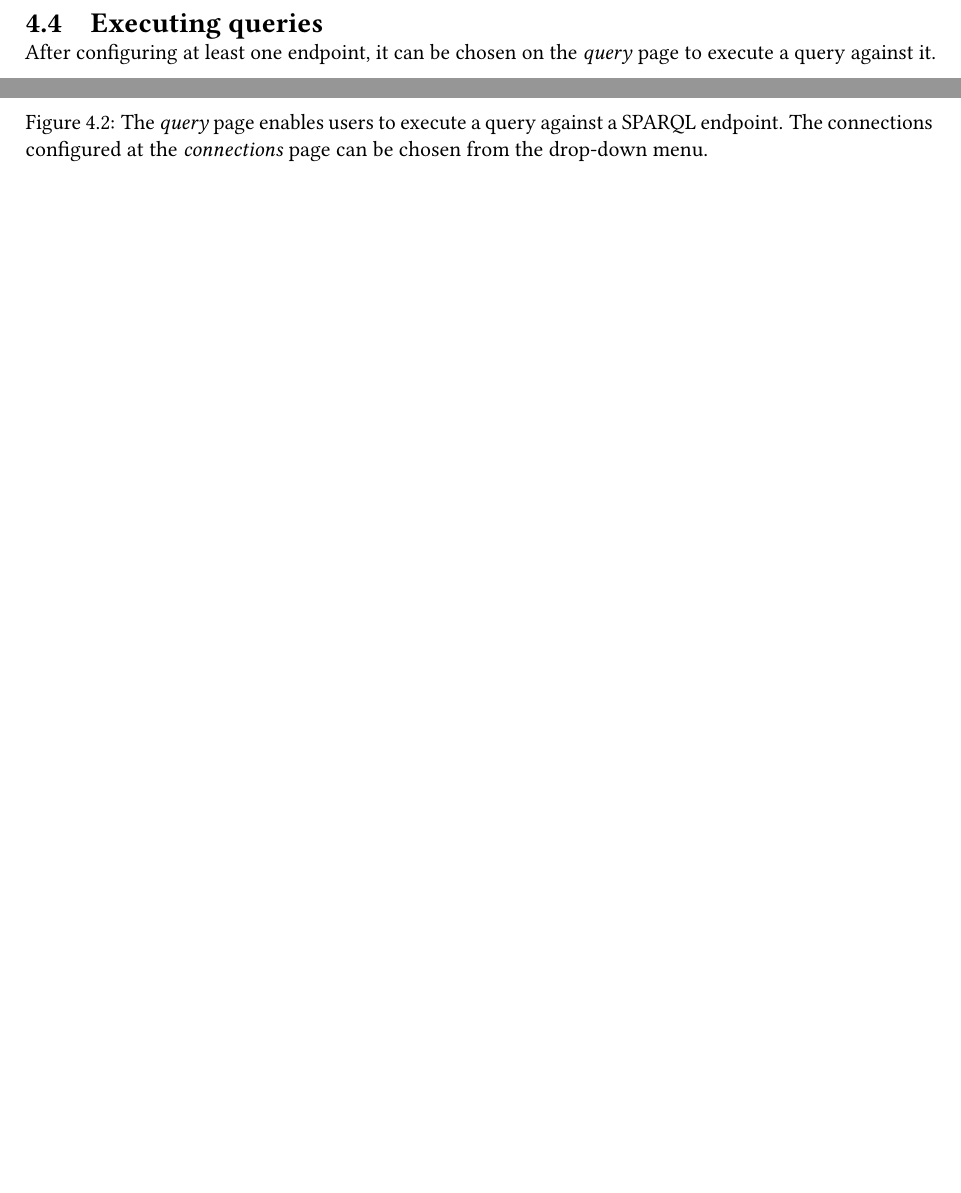
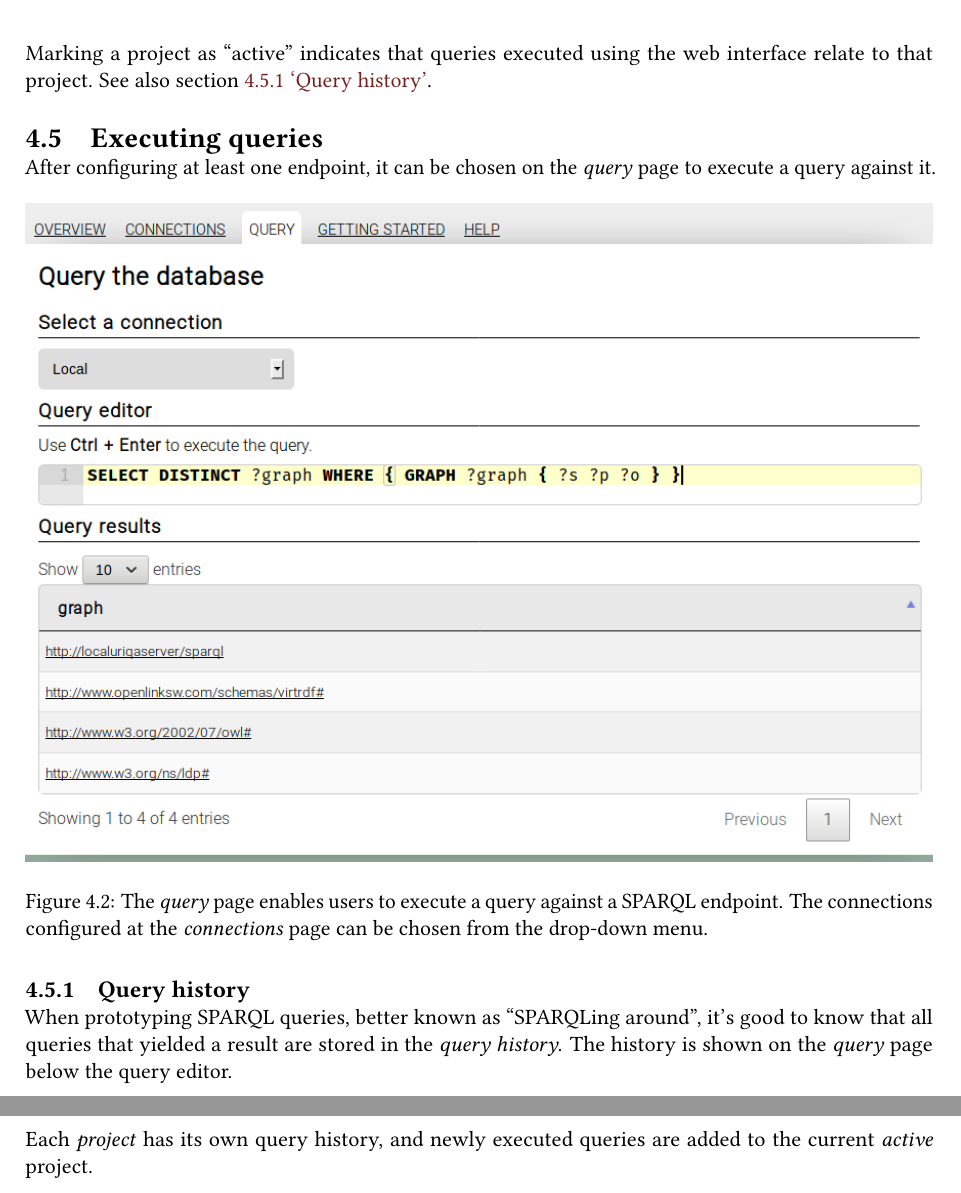
Before and after one commit to UMCUGenetics/sparqling-genomics, a LaTeX book (doc/sparqling-genomics.tex, which reads doc/web-interface.tex): two parts of pages 16 and 17 of 26 before the commit and two parts of pages 17 and 18 of 27 after it, joined at a grey line, cut at the place of the change, the shorter picture padded with empty space. Compiled offline with pdfLaTeX; a LaTeX package or settings file that is missing is left out.

Commit message:
doc: Add documentation for projects and the query history.
* doc/web-interface.tex: Add documentation for projects and the query history.

```diff
--- a/doc/web-interface.tex
+++ b/doc/web-interface.tex
@@ -132,3 +139,7 @@ sg-web --configuration-file=file.xml
+  Marking a project as ``active'' indicates that queries executed using the web
+  interface relate to that project.  See also section \ref{sec:query-history}
+  {\color{LinkGray}`\nameref{sec:query-history}'}.
+
 \section{Executing queries}
 
   After configuring at least one endpoint, it can be chosen on the \emph{query}
@@ -143,3 +154,14 @@ sg-web --configuration-file=file.xml
       can be chosen from the drop-down menu.}
     \label{fig:web-query}
   \end{figure}
+
+\subsection{Query history}
+\label{sec:query-history}
+
+  When prototyping SPARQL queries, better known as ``SPARQLing around'', it's
+  good to know that all queries that yielded a result are stored in the
+  \emph{query history}.  The history is shown on the \emph{query} page below the
+  query editor.
+
+  Each \emph{project} has its own query history, and newly executed queries are
+  added to the current \emph{active} project.
```
Also changed, not shown: doc/web-interface.tex (7 more changed lines).
